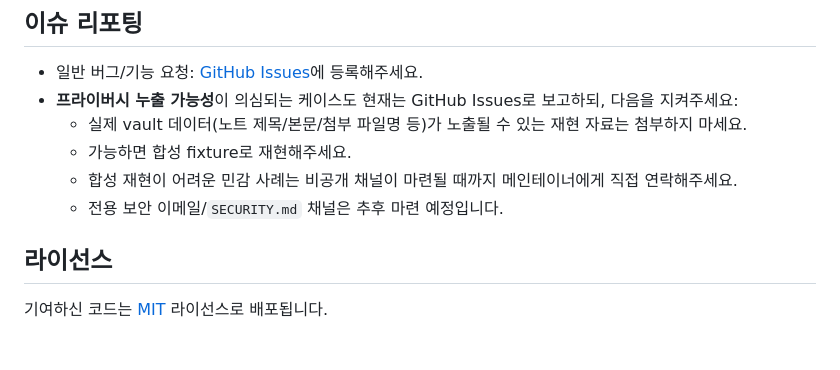
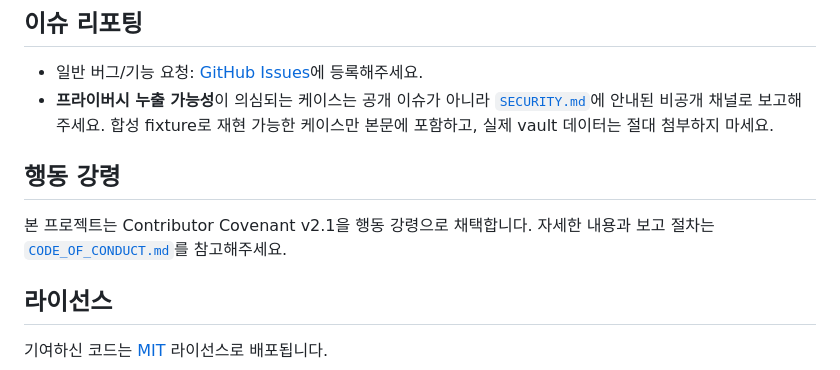
Before and after one commit to lim010111/noteforge, a Markdown page: CONTRIBUTING.md, the part around the change. Rendered like a GitHub page; blank space fills up the shorter version.

```diff
--- a/CONTRIBUTING.md
+++ b/CONTRIBUTING.md
@@ -80,11 +80,11 @@ PR을 열기 전 다음을 확인하세요:
 ## 이슈 리포팅
 
 - 일반 버그/기능 요청: [GitHub Issues](https://github.com/lim010111/obsidian-blog/issues)에 등록해주세요.
-- **프라이버시 누출 가능성**이 의심되는 케이스도 현재는 GitHub Issues로 보고하되, 다음을 지켜주세요:
-  - 실제 vault 데이터(노트 제목/본문/첨부 파일명 등)가 노출될 수 있는 재현 자료는 첨부하지 마세요.
-  - 가능하면 합성 fixture로 재현해주세요.
-  - 합성 재현이 어려운 민감 사례는 비공개 채널이 마련될 때까지 메인테이너에게 직접 연락해주세요.
-  - 전용 보안 이메일/`SECURITY.md` 채널은 추후 마련 예정입니다.
+- **프라이버시 누출 가능성**이 의심되는 케이스는 공개 이슈가 아니라 [`SECURITY.md`](./SECURITY.md)에 안내된 비공개 채널로 보고해주세요. 합성 fixture로 재현 가능한 케이스만 본문에 포함하고, 실제 vault 데이터는 절대 첨부하지 마세요.
+
+## 행동 강령
+
+본 프로젝트는 Contributor Covenant v2.1을 행동 강령으로 채택합니다. 자세한 내용과 보고 절차는 [`CODE_OF_CONDUCT.md`](./CODE_OF_CONDUCT.md)를 참고해주세요.
 
 ## 라이선스
 
```
Also changed, not shown: CODE_OF_CONDUCT.md (added, +44 -0 lines), SECURITY.md (added, +59 -0 lines).
